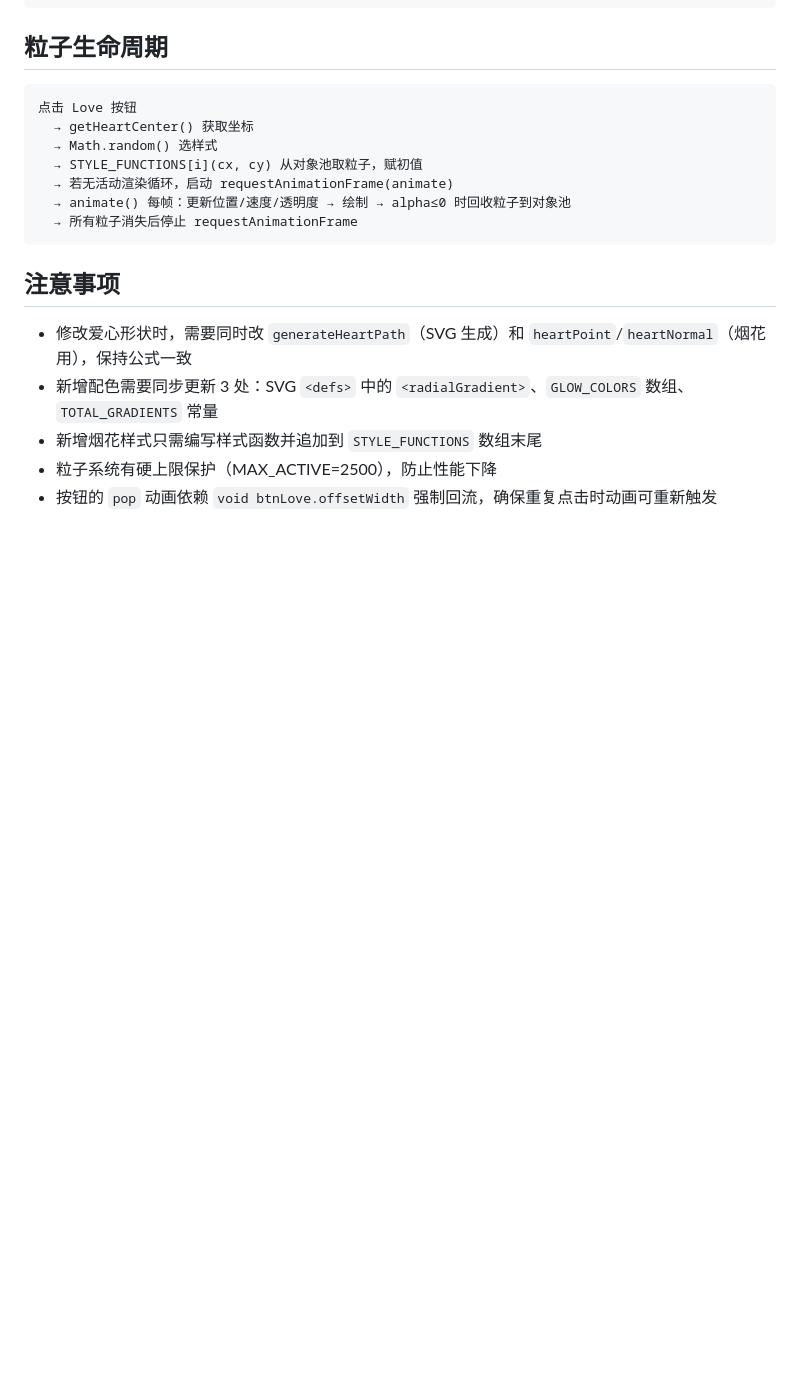
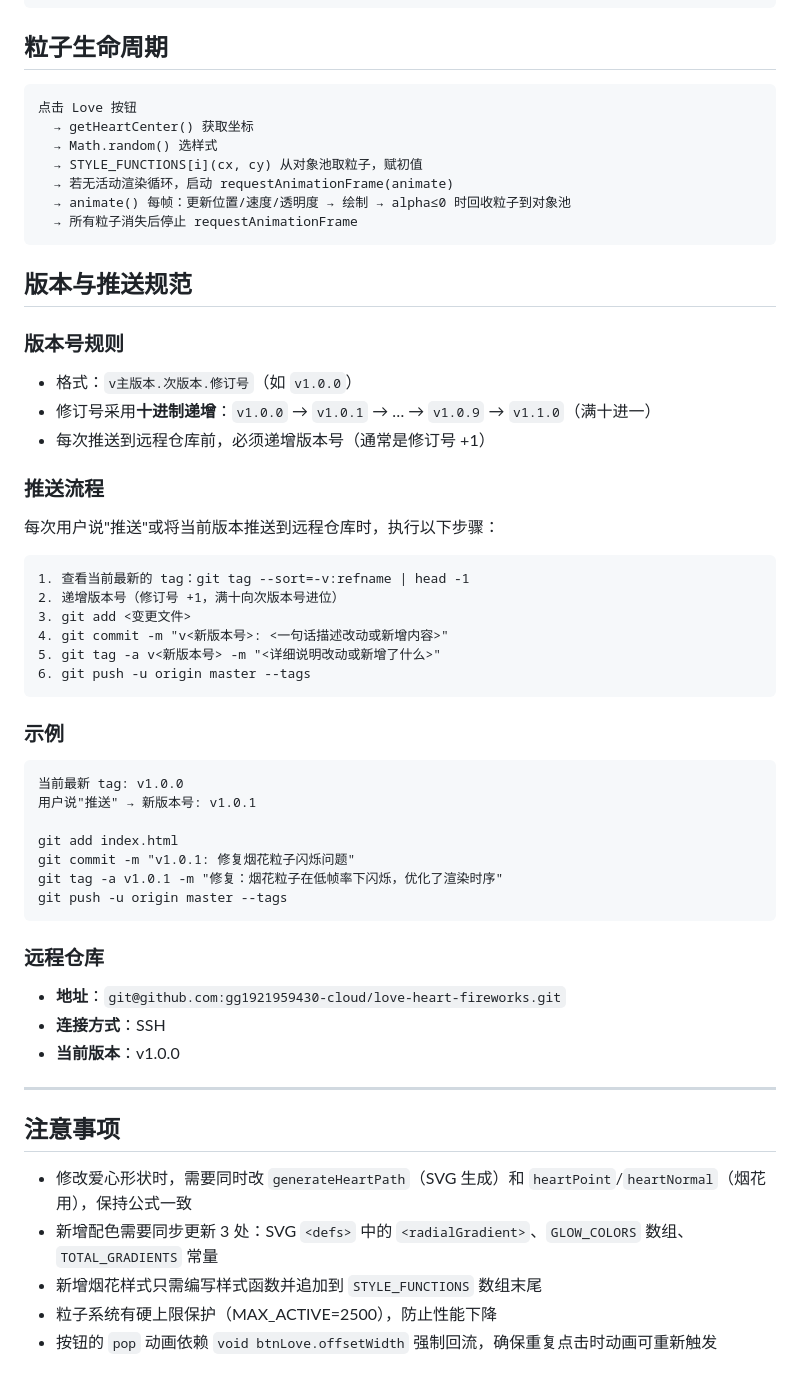
Before and after one commit to gg1921959430-cloud/love-heart-fireworks, a Markdown page: CLAUDE.md, the part around the change. GitHub-like rendering; blank space fills up the shorter version.

Commit message:
v1.0.1: 在CLAUDE.md中新增版本号规范与推送流程

````diff
--- a/CLAUDE.md
+++ b/CLAUDE.md
@@ -100,6 +100,47 @@ heartPath.setAttribute('fill', 'url(#gradN)')
   → 所有粒子消失后停止 requestAnimationFrame
 ```
 
+## 版本与推送规范
+
+### 版本号规则
+
+- 格式：`v主版本.次版本.修订号`（如 `v1.0.0`）
+- 修订号采用**十进制递增**：`v1.0.0` → `v1.0.1` → … → `v1.0.9` → `v1.1.0`（满十进一）
+- 每次推送到远程仓库前，必须递增版本号（通常是修订号 +1）
+
+### 推送流程
+
+每次用户说"推送"或将当前版本推送到远程仓库时，执行以下步骤：
+
+```
+1. 查看当前最新的 tag：git tag --sort=-v:refname | head -1
+2. 递增版本号（修订号 +1，满十向次版本号进位）
+3. git add <变更文件>
+4. git commit -m "v<新版本号>: <一句话描述改动或新增内容>"
+5. git tag -a v<新版本号> -m "<详细说明改动或新增了什么>"
+6. git push -u origin master --tags
+```
+
+### 示例
+
+```
+当前最新 tag: v1.0.0
+用户说"推送" → 新版本号: v1.0.1
+
+git add index.html
+git commit -m "v1.0.1: 修复烟花粒子闪烁问题"
+git tag -a v1.0.1 -m "修复：烟花粒子在低帧率下闪烁，优化了渲染时序"
+git push -u origin master --tags
+```
+
+### 远程仓库
+
+- **地址**：`git@github.com:gg1921959430-cloud/love-heart-fireworks.git`
+- **连接方式**：SSH
+- **当前版本**：v1.0.0
+
+---
+
 ## 注意事项
 
 - 修改爱心形状时，需要同时改 `generateHeartPath`（SVG 生成）和 `heartPoint`/`heartNormal`（烟花用），保持公式一致
````
